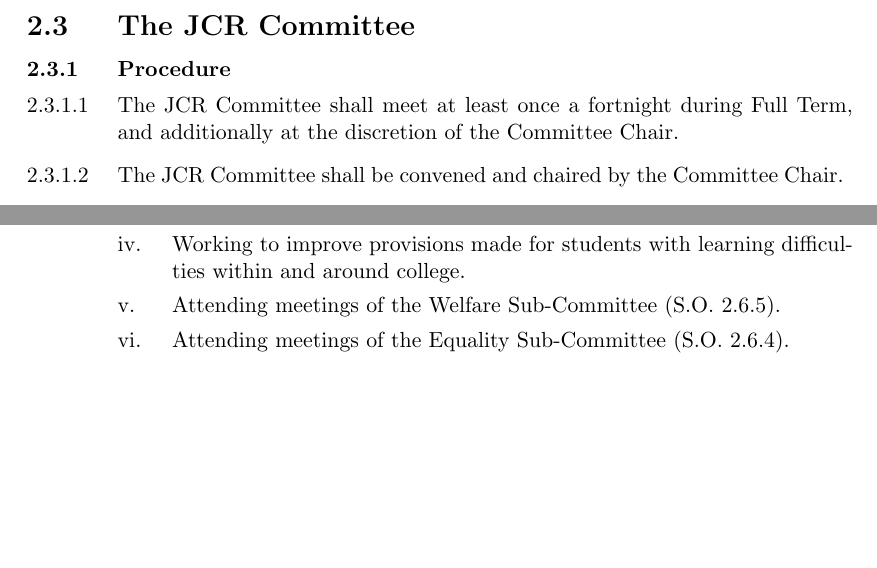
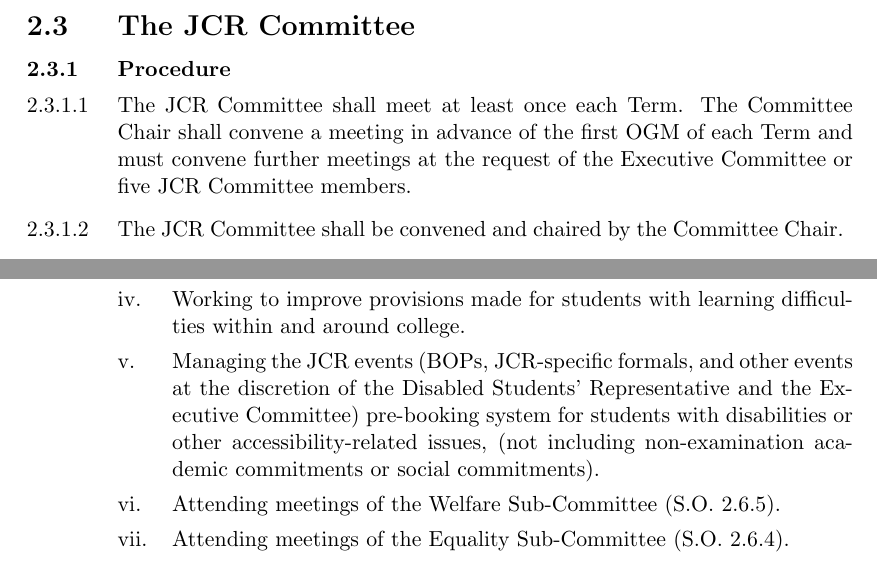
Before and after one commit to Jovascript/JCR-SO, a LaTeX thesis (StandingOrders.tex, which reads tex/SO_Committees.tex, tex/SO_Roles.tex): two parts of pages 12 and 29 of 99, joined at a grey line, cut so that both start at the same text, the shorter picture padded with empty space. Compiled offline with pdfLaTeX.

Commit message:
OGM HT23.3

```diff
--- a/tex/SO_Committees.tex
+++ b/tex/SO_Committees.tex
@@ -63,7 +63,7 @@ But, in accordance with that Article, the Executive Committee shall not take any
 The Executive Committee may determine general criteria for sufficient satisfaction annually or more frequently.
 \section{The JCR Committee}
 \subsection{Procedure}
-\npara The JCR Committee shall meet at least once a fortnight during Full Term, and additionally at the discretion of the Committee Chair.
+\npara The JCR Committee shall meet at least once each Term. The Committee Chair shall convene a meeting in advance of the first OGM of each Term and must convene further meetings at the request of the Executive Committee or five JCR Committee members.
 \npara The JCR Committee shall be convened and chaired by the Committee Chair.
 \npara \label{transacted_business}The following business should be transacted:
 \begin{enumerate}
--- a/tex/SO_Roles.tex
+++ b/tex/SO_Roles.tex
@@ -239,6 +239,7 @@
 	\item Acting to prevent discrimination or prejudice on the grounds of disabilities and acting to address it should it arise.
 	\item Signposting and promoting resources available to students with mental and physical health issues across the university.
 	\item Working to improve provisions made for students with learning difficulties within and around college.
+	\item Managing the JCR events (BOPs, JCR-specific formals, and other events at the discretion of the Disabled Students' Representative and the Executive Committee) pre-booking system for students with disabilities or other accessibility-related issues, (not including non-examination academic commitments or social commitments).
 	\item Attending meetings of the Welfare Sub-Committee (S.O. 2.6.5).
 	\item Attending meetings of the Equality Sub-Committee (S.O. 2.6.4).
 \end{enumerate}
```
Also changed, not shown: changelog.md, tex/SO_Committees.tex (2 more changed lines).
